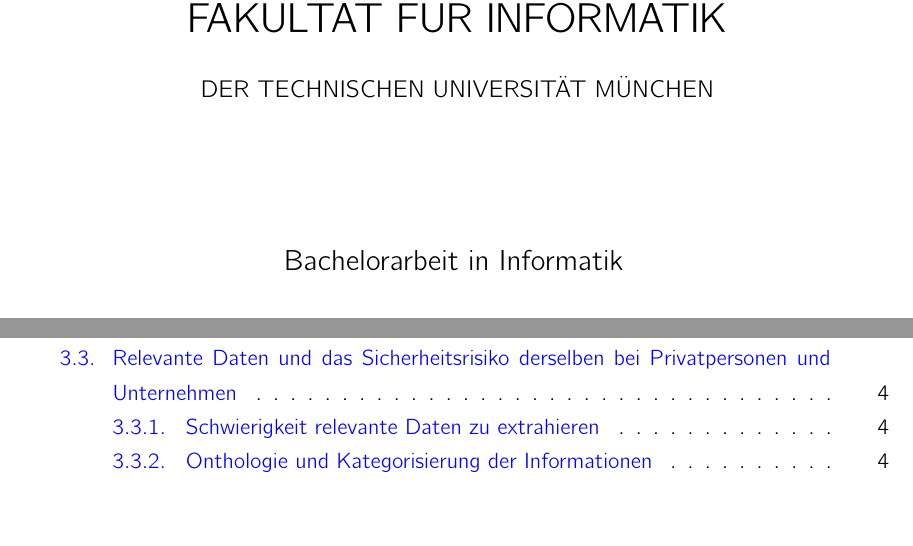
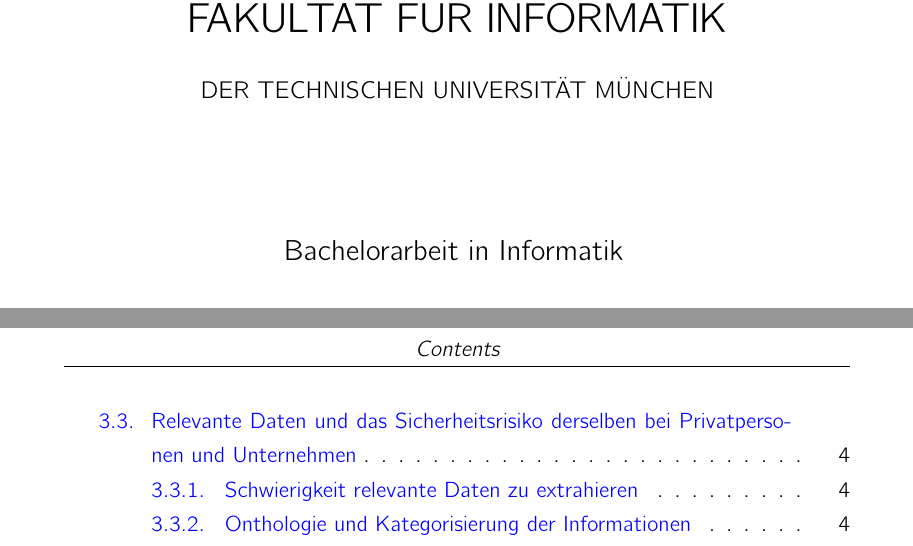
Before and after one commit to dgsiegel/bachelor-thesis, a LaTeX thesis (main.tex): two parts of pages 1 and 6 of 17 before the commit and two parts of pages 1 and 8 of 18 after it, joined at a grey line, cut so that both start at the same text, the shorter picture padded with empty space. Compiled offline with pdfLaTeX; an older LaTeX class or package is replaced by its successor.

Commit message:
choose DIV10 for a4paper and 11pt

```diff
--- a/main.tex
+++ b/main.tex
@@ -1,6 +1,6 @@
 % The main file for TUM reports
 
-\documentclass[11pt,a4paper,oneside,listof=totoc,bibliography=totoc,index=totoc,headsepline,footsepline,footinclude=false,BCOR12mm,DIV13]{scrbook}
+\documentclass[11pt,a4paper,oneside,listof=totoc,bibliography=totoc,index=totoc,headsepline,footsepline,footinclude=false,BCOR12mm]{scrbook}
 
 \input{components/info}
 \input{components/packages}
```
